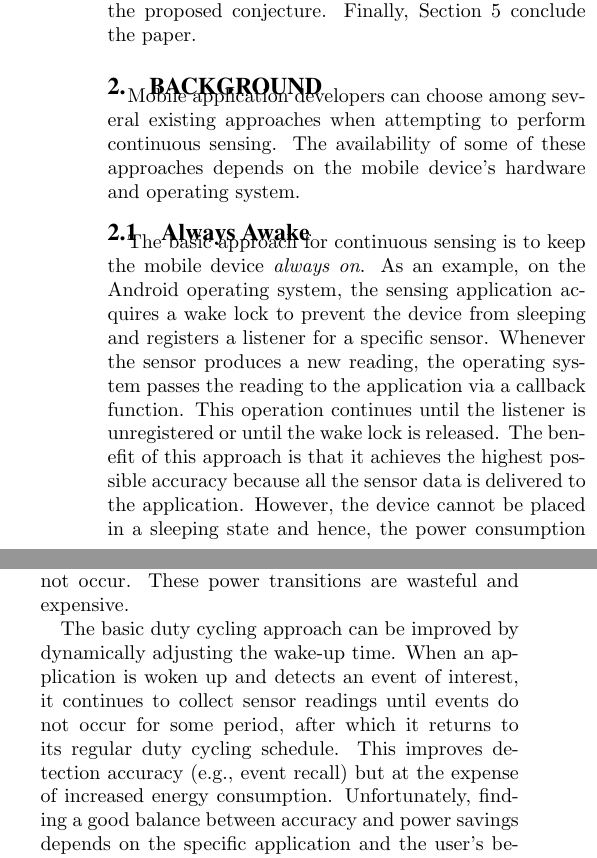
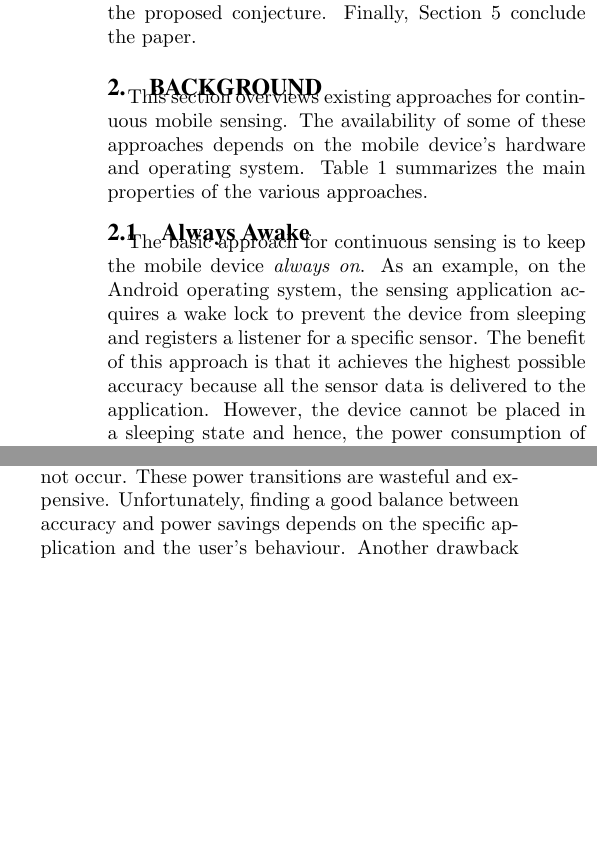
Before and after one commit to silviujingoi/smartsensors-hotmobile2015, a LaTeX paper (hotmobile.tex, which reads background.tex): two parts of the columns of page 2 of 8, joined at a grey line, cut so that both start at the same text, the shorter picture padded with empty space. Compiled offline with pdfLaTeX.

Commit message:
shortened text

```diff
--- a/background.tex
+++ b/background.tex
@@ -47,45 +47,33 @@
 \section{Background}
 \label{sec:background}
 
-Mobile application developers can choose among several existing approaches when
-attempting to perform continuous sensing.  The availability of some of these
-approaches depends on the mobile device's hardware and operating system.
+This section overviews existing approaches for continuous mobile
+sensing.  The availability of some of these approaches depends on the
+mobile device's hardware and operating system.
+Table~\ref{table:sensingApproachesSummary} summarizes the main
+properties of the various approaches.
 
 \subsection{Always Awake}
 
 The basic approach for continuous sensing is to keep the mobile device
-\emph{always on}.  As an example, on the Android operating system, the sensing
-application acquires a wake lock to prevent the device from sleeping and
-registers a listener for a specific sensor.  Whenever the sensor produces a new
-reading, the operating system passes the reading to the application via a
-callback function.  This operation continues until the listener is unregistered
-or until the wake lock is released.  The benefit of this approach is that it
-achieves the highest possible accuracy because all the sensor data is delivered to the
-application.  However, the device cannot be placed in a sleeping state and hence, the power
+\emph{always on}.  As an example, on the Android operating system, the
+sensing application acquires a wake lock to prevent the device from
+sleeping and registers a listener for a specific sensor.  The benefit
+of this approach is that it achieves the highest possible accuracy
+because all the sensor data is delivered to the application.  However,
+the device cannot be placed in a sleeping state and hence, the power
 consumption of this approach is high.
 
 \subsection{Duty Cycling}
 
-To avoid keeping the device awake for extended periods of time, \emph{duty
-cycling} allows a device to sleep for fixed, usually regular, periods of
-time.  An application on Android can implement duty cycling by scheduling a wake-up
-alarm using the system's alarm service and by ensuring that it has not
-acquired a wake lock.  When no application has a wake lock, the operating system
-can power down the processor.  When the wake-up alarm fires, the processor wakes
-up and notifies the application.  Next, the application collects sensor readings
-for a short period of time, and then reschedules another alarm.
+To avoid keeping the device awake for extended periods of time,
+\emph{duty cycling} allows a device to sleep for fixed, usually
+regular, periods of time.  An application on Android can implement
+duty cycling by scheduling a wake-up alarm using the system's alarm
+service and by ensuring that it has not acquired a wake lock.  When no
+application has a wake lock, the operating system can power down the
+processor.  When the wake-up alarm fires, the processor wakes up and
+notifies the application.  Next, the application collects sensor
+readings for a short period of time, and then reschedules another
+alarm.
 
-Duty cycling has several drawbacks.  While the device is sleeping, events of interest will not be
-detected because the application does not receive any sensor data that were produced at those
-times.  Additionally, during the short time periods when the device is awake and collecting
-sensor readings, the events of interest might not occur.  These power transitions are wasteful
-and expensive.
-
-The basic duty
-cycling approach can be improved by dynamically adjusting the wake-up time.  When
-an application is woken up and detects an event of interest, it continues to
-collect sensor readings until events do not occur for some period, after which
-it returns to its regular duty cycling schedule.  This improves detection
-accuracy (e.g., event recall) but at the expense of increased energy
-consumption.  Unfortunately, finding a good balance between accuracy and power
-savings depends on the specific application and the user's behaviour.  Another
@@ -94,0 +84,5 @@ conflicting wake-up schedules, resulting in little or no sleep.
+and collecting sensor readings, the events of interest might not
+occur.  These power transitions are wasteful and expensive.
+Unfortunately, finding a good balance between accuracy and power
+savings depends on the specific application and the user's behaviour.
+Another drawback of this approach is that it does not scale well with
```
Also changed, not shown: background.tex (12 more changed lines).
